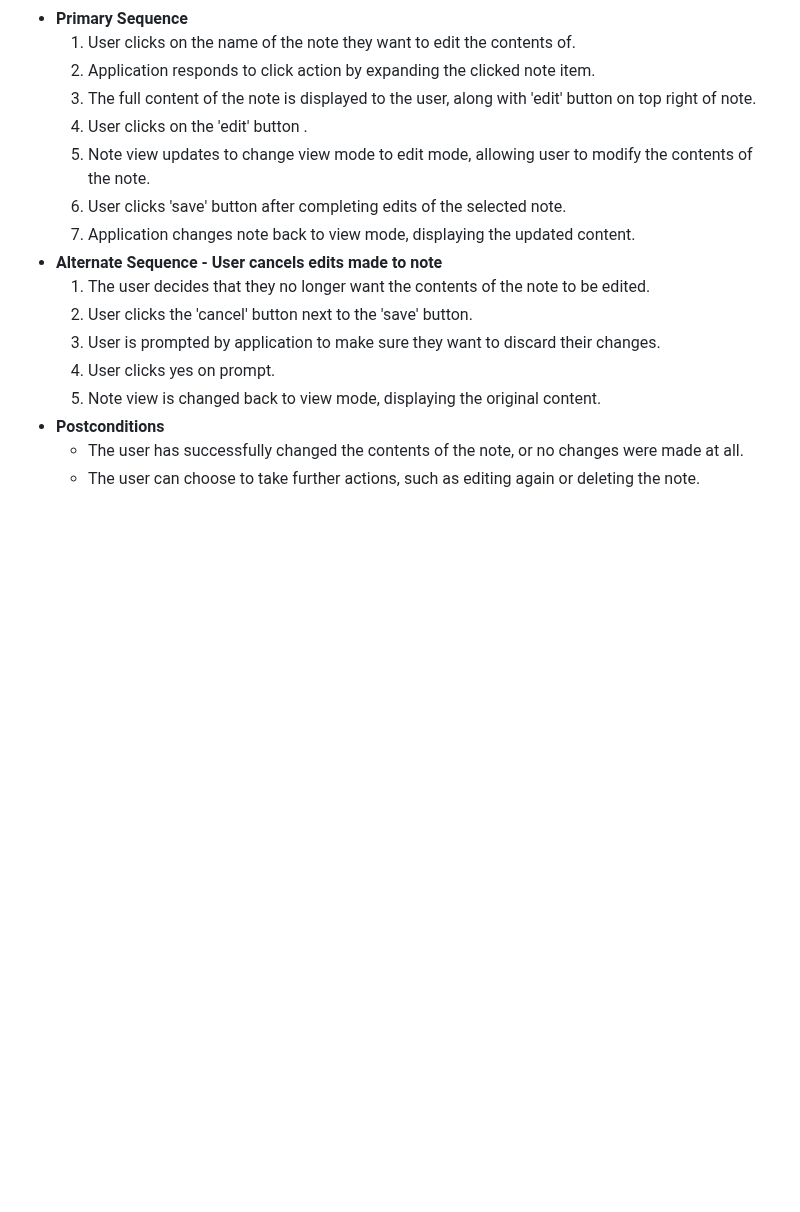
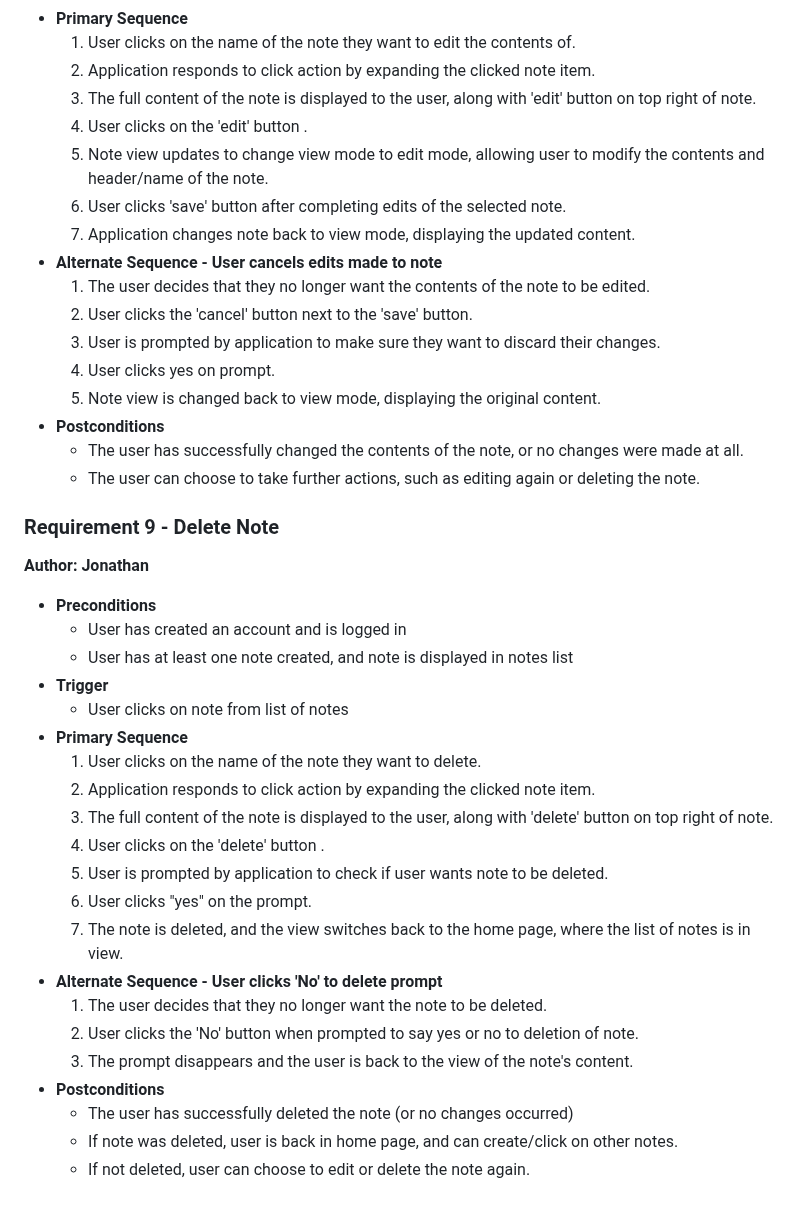
Before and after one commit to a3has/team10App, a Markdown page: requirements.md, the part around the change. GitHub-like rendering; blank space fills up the shorter version.

Commit message:
completed requirement 9

```diff
--- a/requirements.md
+++ b/requirements.md
@@ -377,7 +377,7 @@ Sketch for image insert here
   2. Application responds to click action by expanding the clicked note item.
   3. The full content of the note is displayed to the user, along with 'edit' button on top right of note.
   4. User clicks on the 'edit' button .
-  5. Note view updates to change view mode to edit mode, allowing user to modify the contents of the note.
+  5. Note view updates to change view mode to edit mode, allowing user to modify the contents and header/name of the note.
   6. User clicks 'save' button after completing edits of the selected note.
   7. Application changes note back to view mode, displaying the updated content.
 - **Alternate Sequence - User cancels edits made to note**
@@ -389,3 +389,27 @@ Sketch for image insert here
 - **Postconditions**
   - The user has successfully changed the contents of the note, or no changes were made at all.
   - The user can choose to take further actions, such as editing again or deleting the note.
+
+### Requirement 9 - Delete Note
+**Author: Jonathan**
+- **Preconditions**
+  - User has created an account and is logged in
+  - User has at least one note created, and note is displayed in notes list
+- **Trigger**
+  - User clicks on note from list of notes
+- **Primary Sequence**
+  1. User clicks on the name of the note they want to delete.
+  2. Application responds to click action by expanding the clicked note item.
+  3. The full content of the note is displayed to the user, along with 'delete' button on top right of note.
+  4. User clicks on the 'delete' button .
+  5. User is prompted by application to check if user wants note to be deleted.
+  6. User clicks "yes" on the prompt.
+  7. The note is deleted, and the view switches back to the home page, where the list of notes is in view.
+- **Alternate Sequence - User clicks 'No' to delete prompt**
+  1. The user decides that they no longer want the note to be deleted.
+  2. User clicks the 'No' button when prompted to say yes or no to deletion of note.
+  3. The prompt disappears and the user is back to the view of the note's content.
+- **Postconditions**
+  - The user has successfully deleted the note (or no changes occurred)
+  - If note was deleted, user is back in home page, and can create/click on other notes.
+  - If not deleted, user can choose to edit or delete the note again.
```
